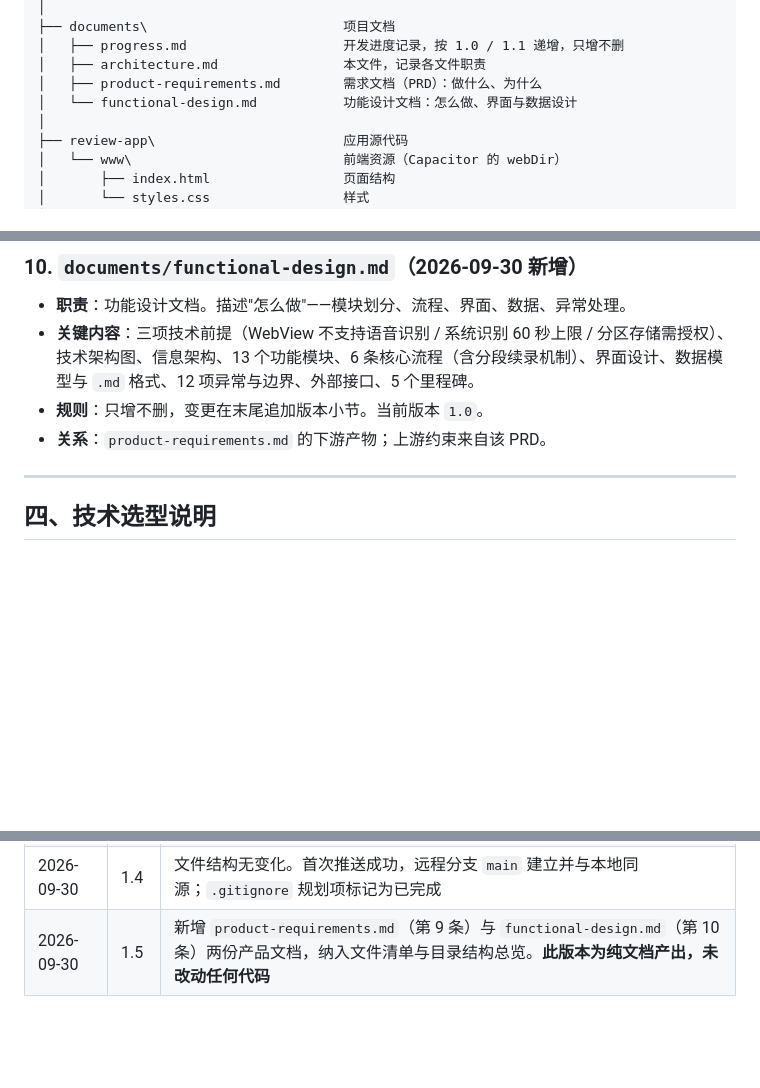
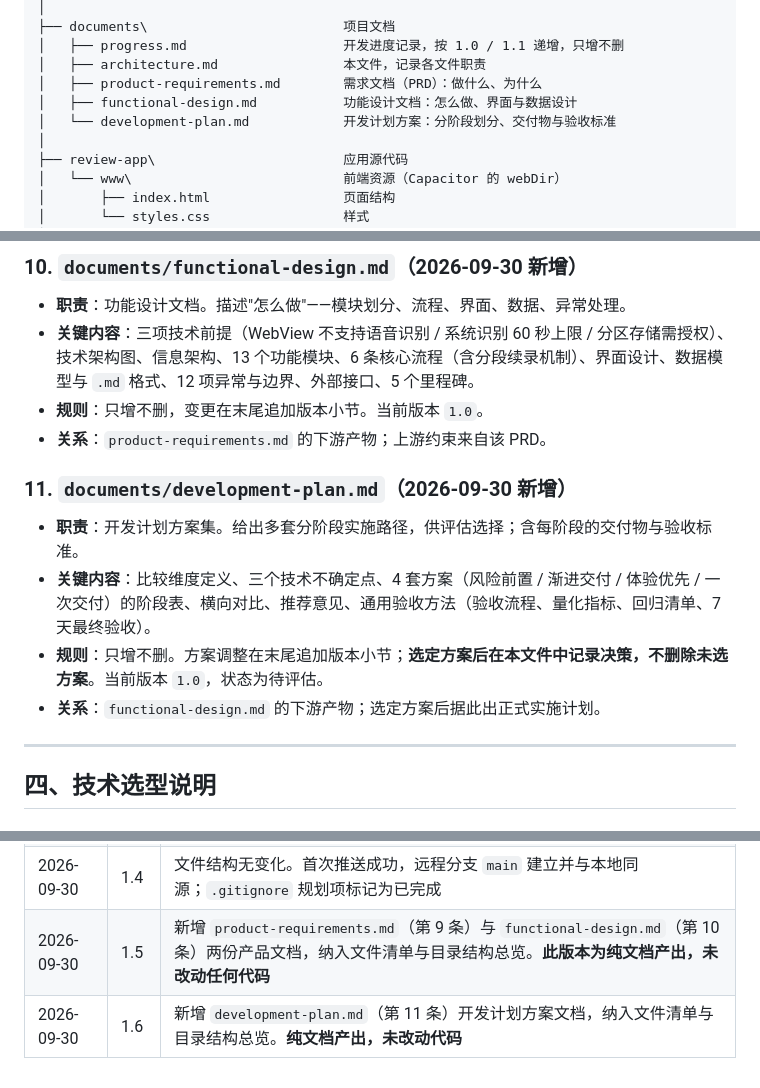
Before and after one commit to BuBaiZhi/review-record, a Markdown page: documents/architecture.md, 3 parts joined by grey strips. GitHub-like rendering; blank space fills up the shorter version.

```diff
--- a/documents/architecture.md
+++ b/documents/architecture.md
@@ -22,7 +22,8 @@
 │   ├── progress.md                    开发进度记录，按 1.0 / 1.1 递增，只增不删
 │   ├── architecture.md                本文件，记录各文件职责
 │   ├── product-requirements.md        需求文档（PRD）：做什么、为什么
-│   └── functional-design.md           功能设计文档：怎么做、界面与数据设计
+│   ├── functional-design.md           功能设计文档：怎么做、界面与数据设计
+│   └── development-plan.md            开发计划方案：分阶段划分、交付物与验收标准
 │
 ├── review-app\                        应用源代码
 │   └── www\                           前端资源（Capacitor 的 webDir）
@@ -162,6 +163,13 @@
 - **规则**：只增不删，变更在末尾追加版本小节。当前版本 `1.0`。
 - **关系**：`product-requirements.md` 的下游产物；上游约束来自该 PRD。
 
+### 11. `documents/development-plan.md`（2026-09-30 新增）
+
+- **职责**：开发计划方案集。给出多套分阶段实施路径，供评估选择；含每阶段的交付物与验收标准。
+- **关键内容**：比较维度定义、三个技术不确定点、4 套方案（风险前置 / 渐进交付 / 体验优先 / 一次交付）的阶段表、横向对比、推荐意见、通用验收方法（验收流程、量化指标、回归清单、7 天最终验收）。
+- **规则**：只增不删。方案调整在末尾追加版本小节；**选定方案后在本文件中记录决策，不删除未选方案**。当前版本 `1.0`，状态为待评估。
+- **关系**：`functional-design.md` 的下游产物；选定方案后据此出正式实施计划。
+
 ---
 
 ## 四、技术选型说明
@@ -238,3 +246,4 @@ Obsidian 的"库"本质上就是一个装着 `.md` 文件的普通文件夹，
 | 2026-09-30 | 1.3 | 新增 `.git/config`（第 7 条）与 `.git/win-root-ca.pem`（第 8 条）职责说明，含 TLS 故障根因与修复方式；目录结构总览与文件类型说明补充 `.git/` 条目 |
 | 2026-09-30 | 1.4 | 文件结构无变化。首次推送成功，远程分支 `main` 建立并与本地同源；`.gitignore` 规划项标记为已完成 |
 | 2026-09-30 | 1.5 | 新增 `product-requirements.md`（第 9 条）与 `functional-design.md`（第 10 条）两份产品文档，纳入文件清单与目录结构总览。**此版本为纯文档产出，未改动任何代码** |
+| 2026-09-30 | 1.6 | 新增 `development-plan.md`（第 11 条）开发计划方案文档，纳入文件清单与目录结构总览。**纯文档产出，未改动代码** |
```
Also changed, not shown: documents/development-plan.md (added, +246 -0 lines), documents/progress.md (+68 -0 lines).
